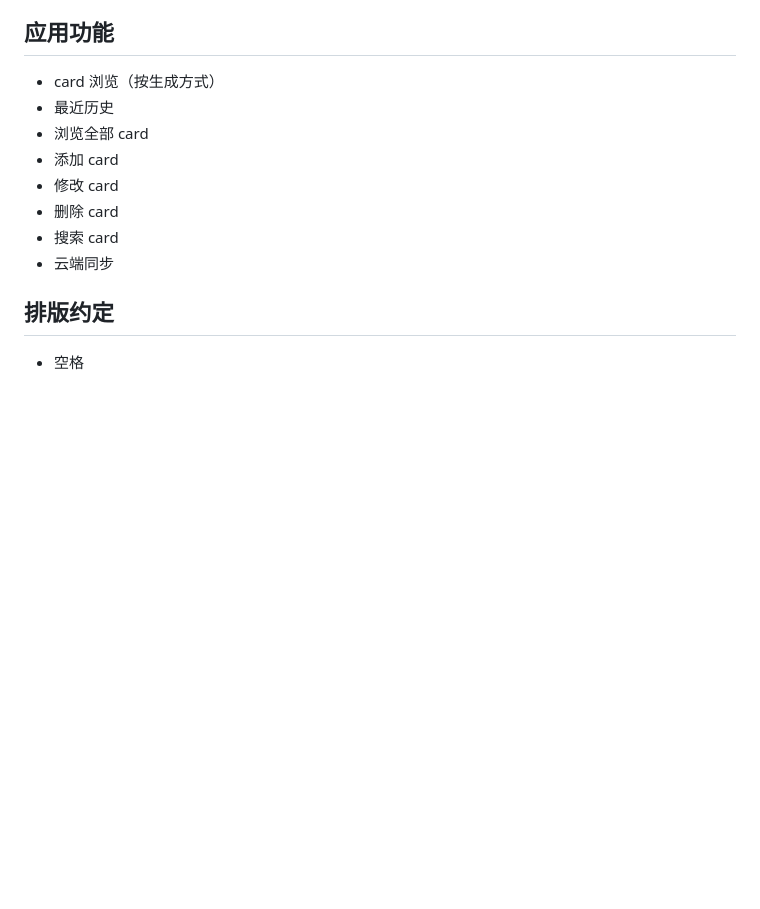
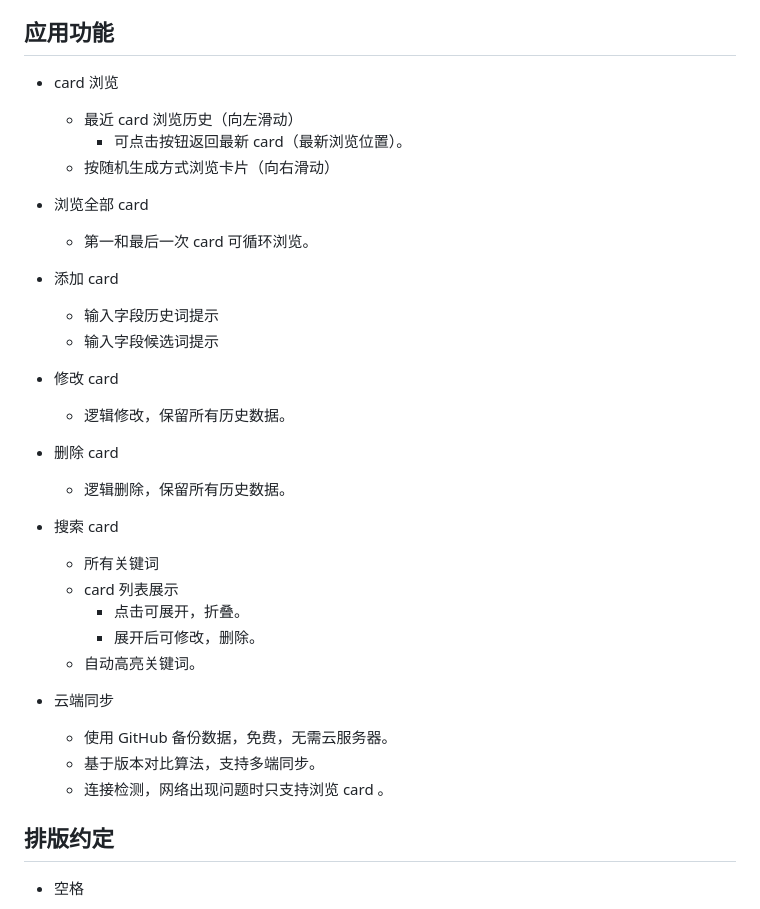
Before and after one commit to hakurei-mitou/dengrui, a Markdown page: README.md, the part around the change. Drawn GitHub-style; blank space fills up the shorter version.

Commit message:
docs: supplement functionalities

```diff
--- a/README.md
+++ b/README.md
@@ -38,14 +38,30 @@
 
 ## 应用功能
 
-- card 浏览（按生成方式）
-- 最近历史
+- card 浏览
+	- 最近 card 浏览历史（向左滑动）
+		- 可点击按钮返回最新 card（最新浏览位置）。
+	- 按随机生成方式浏览卡片（向右滑动）
+
 - 浏览全部 card
+	- 第一和最后一次 card 可循环浏览。
 - 添加 card
+	- 输入字段历史词提示
+	- 输入字段候选词提示
 - 修改 card
+	- 逻辑修改，保留所有历史数据。
 - 删除 card
+	- 逻辑删除，保留所有历史数据。
 - 搜索 card
+	- 所有关键词
+	- card 列表展示
+		- 点击可展开，折叠。
+		- 展开后可修改，删除。
+	- 自动高亮关键词。
 - 云端同步
+	- 使用 GitHub 备份数据，免费，无需云服务器。
+	- 基于版本对比算法，支持多端同步。
+	- 连接检测，网络出现问题时只支持浏览 card 。
 
 ## 排版约定
 
```
